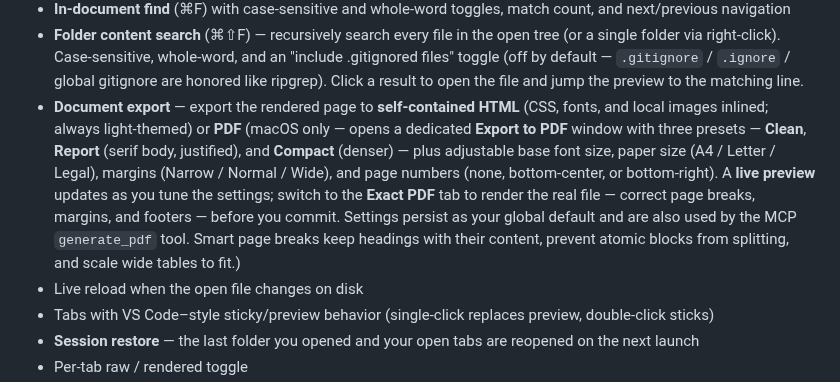
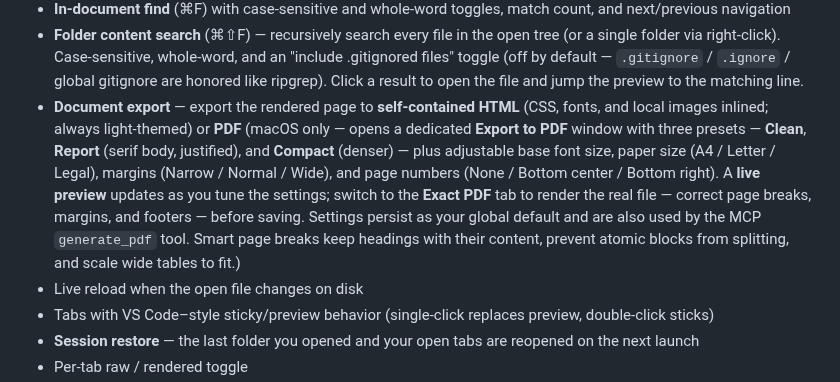
Before and after one commit to larsakeekstrand/mdviewer, a Markdown page: README.md, the part around the change. Rendered like a GitHub page.

Commit message:
Align PDF export wording in README Features with Menus section

```diff
--- a/README.md
+++ b/README.md
@@ -21,7 +21,7 @@ A markdown viewer and editor for macOS and Windows with a VS Code–style file t
 - **Review Mode** — click **💬 Review** to annotate a rendered document: hover any block for a gutter **+**, attach a comment, and add a document-wide general note. Clicking the toggle again — now **✓ Finish & Copy** — puts a structured markdown summary (the file path, your note, and each quoted block with its comment, in document order) on the clipboard — ready to paste into an AI coding assistant like Claude Code. Comments re-anchor to their blocks across live reloads; ones whose text changed are flagged. Annotations are per-tab and ephemeral (not saved to disk).
 - **In-document find** (⌘F) with case-sensitive and whole-word toggles, match count, and next/previous navigation
 - **Folder content search** (⌘⇧F) — recursively search every file in the open tree (or a single folder via right-click). Case-sensitive, whole-word, and an "include .gitignored files" toggle (off by default — `.gitignore` / `.ignore` / global gitignore are honored like ripgrep). Click a result to open the file and jump the preview to the matching line.
-- **Document export** — export the rendered page to **self-contained HTML** (CSS, fonts, and local images inlined; always light-themed) or **PDF** (macOS only — opens a dedicated **Export to PDF** window with three presets — **Clean**, **Report** (serif body, justified), and **Compact** (denser) — plus adjustable base font size, paper size (A4 / Letter / Legal), margins (Narrow / Normal / Wide), and page numbers (none, bottom-center, or bottom-right). A **live preview** updates as you tune the settings; switch to the **Exact PDF** tab to render the real file — correct page breaks, margins, and footers — before you commit. Settings persist as your global default and are also used by the MCP `generate_pdf` tool. Smart page breaks keep headings with their content, prevent atomic blocks from splitting, and scale wide tables to fit.)
+- **Document export** — export the rendered page to **self-contained HTML** (CSS, fonts, and local images inlined; always light-themed) or **PDF** (macOS only — opens a dedicated **Export to PDF** window with three presets — **Clean**, **Report** (serif body, justified), and **Compact** (denser) — plus adjustable base font size, paper size (A4 / Letter / Legal), margins (Narrow / Normal / Wide), and page numbers (None / Bottom center / Bottom right). A **live preview** updates as you tune the settings; switch to the **Exact PDF** tab to render the real file — correct page breaks, margins, and footers — before saving. Settings persist as your global default and are also used by the MCP `generate_pdf` tool. Smart page breaks keep headings with their content, prevent atomic blocks from splitting, and scale wide tables to fit.)
 - Live reload when the open file changes on disk
 - Tabs with VS Code–style sticky/preview behavior (single-click replaces preview, double-click sticks)
 - **Session restore** — the last folder you opened and your open tabs are reopened on the next launch
```
